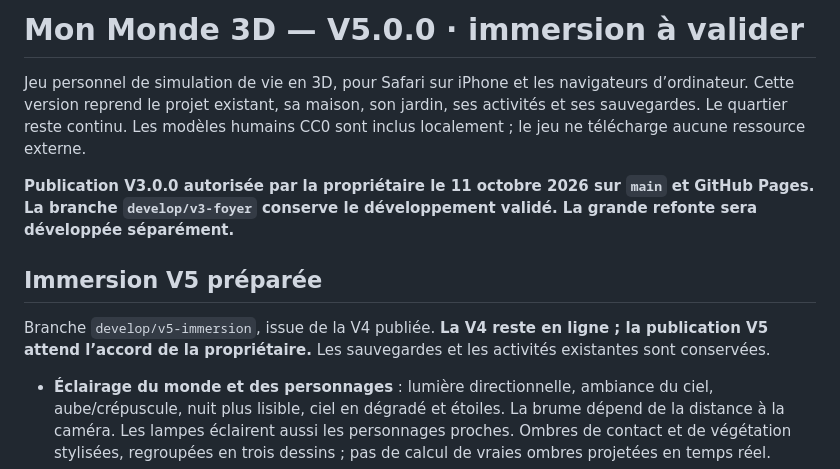
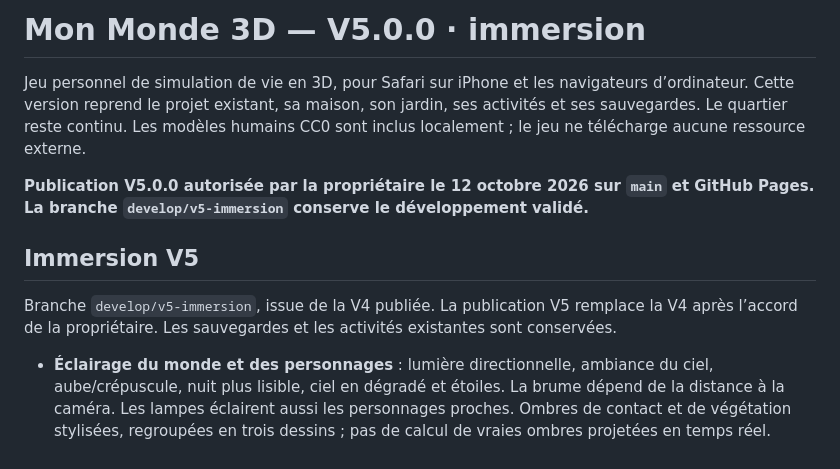
Before and after one commit to myriamwetshiokoko-coder/Mon-monde-3D-, a Markdown page: README.md, the part around the change. GitHub-like rendering.

```diff
--- a/README.md
+++ b/README.md
@@ -1,12 +1,12 @@
-# Mon Monde 3D — V5.0.0 · immersion à valider
+# Mon Monde 3D — V5.0.0 · immersion
 
 Jeu personnel de simulation de vie en 3D, pour Safari sur iPhone et les navigateurs d’ordinateur. Cette version reprend le projet existant, sa maison, son jardin, ses activités et ses sauvegardes. Le quartier reste continu. Les modèles humains CC0 sont inclus localement ; le jeu ne télécharge aucune ressource externe.
 
-**Publication V3.0.0 autorisée par la propriétaire le 11 octobre 2026 sur `main` et GitHub Pages. La branche `develop/v3-foyer` conserve le développement validé. La grande refonte sera développée séparément.**
+**Publication V5.0.0 autorisée par la propriétaire le 12 octobre 2026 sur `main` et GitHub Pages. La branche `develop/v5-immersion` conserve le développement validé.**
 
-## Immersion V5 préparée
+## Immersion V5
 
-Branche `develop/v5-immersion`, issue de la V4 publiée. **La V4 reste en ligne ; la publication V5 attend l’accord de la propriétaire.** Les sauvegardes et les activités existantes sont conservées.
+Branche `develop/v5-immersion`, issue de la V4 publiée. La publication V5 remplace la V4 après l’accord de la propriétaire. Les sauvegardes et les activités existantes sont conservées.
 
 - **Éclairage du monde et des personnages** : lumière directionnelle, ambiance du ciel, aube/crépuscule, nuit plus lisible, ciel en dégradé et étoiles. La brume dépend de la distance à la caméra. Les lampes éclairent aussi les personnages proches. Ombres de contact et de végétation stylisées, regroupées en trois dessins ; pas de calcul de vraies ombres projetées en temps réel.
 - **Matières et paysage** : bois, tissu, herbe, trottoirs, métal, eau et vitrage reçoivent un traitement distinct. Parquet dessiné par le matériau, sans bandes fines qui scintillent à distance. Haies abaissées, couronnes d’arbres irrégulières, feuillage doucement animé, plantes d’intérieur et lampadaires de salon. Les obstacles et passages restent ceux déjà testés.
```
Also changed, not shown: TEST_RESULTS.md (+2 -2 lines).
